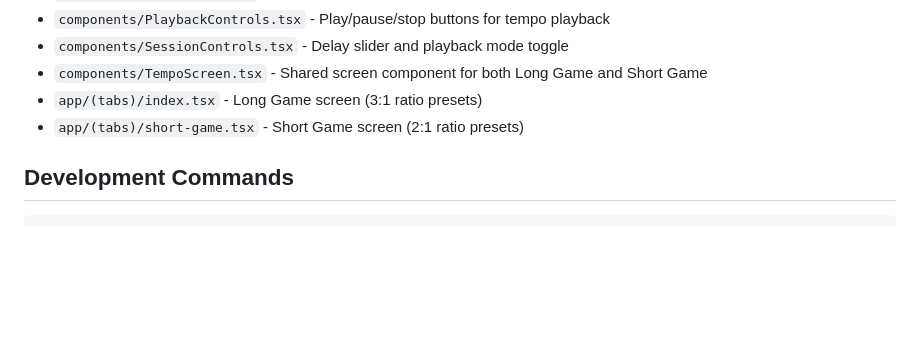
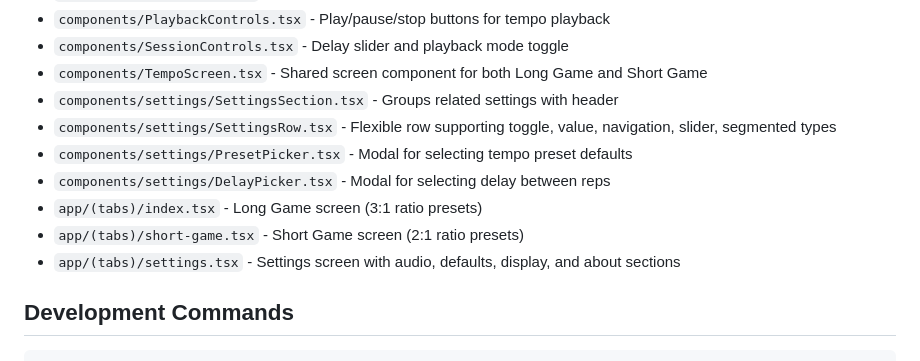
Before and after one commit to samiur/protempo, a Markdown page: CLAUDE.md, the part around the change. Drawn GitHub-style; blank space fills up the shorter version.

```diff
--- a/CLAUDE.md
+++ b/CLAUDE.md
@@ -53,8 +53,13 @@ ProTempo is a cross-platform mobile app that helps golfers improve swing consist
 - `components/PlaybackControls.tsx` - Play/pause/stop buttons for tempo playback
 - `components/SessionControls.tsx` - Delay slider and playback mode toggle
 - `components/TempoScreen.tsx` - Shared screen component for both Long Game and Short Game
+- `components/settings/SettingsSection.tsx` - Groups related settings with header
+- `components/settings/SettingsRow.tsx` - Flexible row supporting toggle, value, navigation, slider, segmented types
+- `components/settings/PresetPicker.tsx` - Modal for selecting tempo preset defaults
+- `components/settings/DelayPicker.tsx` - Modal for selecting delay between reps
 - `app/(tabs)/index.tsx` - Long Game screen (3:1 ratio presets)
 - `app/(tabs)/short-game.tsx` - Short Game screen (2:1 ratio presets)
+- `app/(tabs)/settings.tsx` - Settings screen with audio, defaults, display, and about sections
 
 ## Development Commands
 
```
Also changed, not shown: todo.md (+11 -10 lines).
